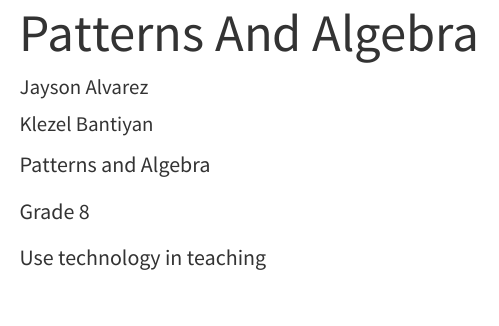
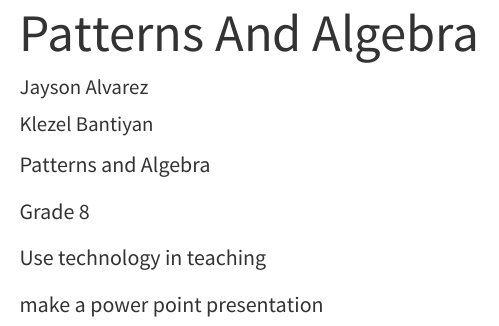
Before and after one commit to Klezel/SEC-MATH-22, a Quarto document (P_A.qmd): the page in a window 1100 px wide, from its top. Rendered offline with R 4.5, knitr and Pandoc in place of Quarto, with nearby package versions.

Commit message:
another commit

```diff
--- a/P_A.qmd
+++ b/P_A.qmd
@@ -12,3 +12,5 @@ Patterns and Algebra
 Grade 8
 
 Use technology in teaching
+
+make a power point presentation
```
